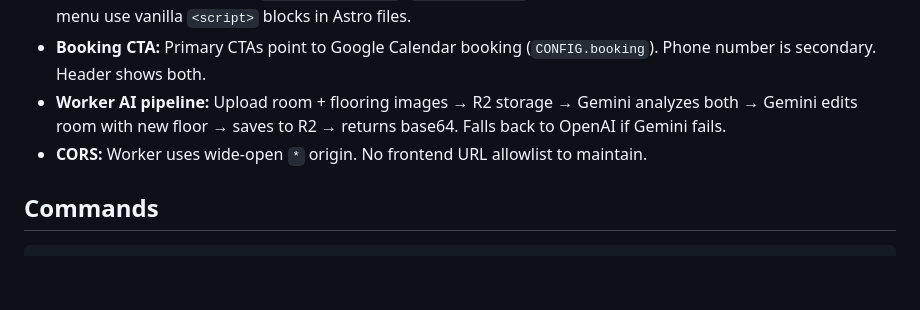
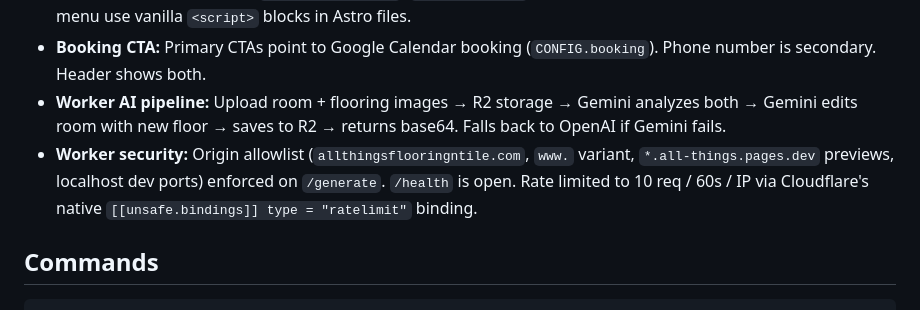
Before and after one commit to Fruitloop24/all-things, a Markdown page: CLAUDE.md, the part around the change. Rendered like a GitHub page; blank space fills up the shorter version.

Commit message:
Docs: fix stale worker CORS claim in CLAUDE.md
Co-Authored-By: Claude Opus 4.7 (1M context) <noreply@anthropic.com>

```diff
--- a/CLAUDE.md
+++ b/CLAUDE.md
@@ -55,7 +55,7 @@ tsconfig.json                    # Strict, Preact JSX runtime, react/react-dom a
 - **Interactivity via islands only:** The marketing site is static. Two Preact islands: `Studio.tsx` (`client:load` — AI visualizer + calculator) and `SqFtChallenge.tsx` (`client:visible` — sq ft game). Landing carousels and mobile menu use vanilla `<script>` blocks in Astro files.
 - **Booking CTA:** Primary CTAs point to Google Calendar booking (`CONFIG.booking`). Phone number is secondary. Header shows both.
 - **Worker AI pipeline:** Upload room + flooring images → R2 storage → Gemini analyzes both → Gemini edits room with new floor → saves to R2 → returns base64. Falls back to OpenAI if Gemini fails.
-- **CORS:** Worker uses wide-open `*` origin. No frontend URL allowlist to maintain.
+- **Worker security:** Origin allowlist (`allthingsflooringntile.com`, `www.` variant, `*.all-things.pages.dev` previews, localhost dev ports) enforced on `/generate`. `/health` is open. Rate limited to 10 req / 60s / IP via Cloudflare's native `[[unsafe.bindings]] type = "ratelimit"` binding.
 
 ## Commands
 
```
